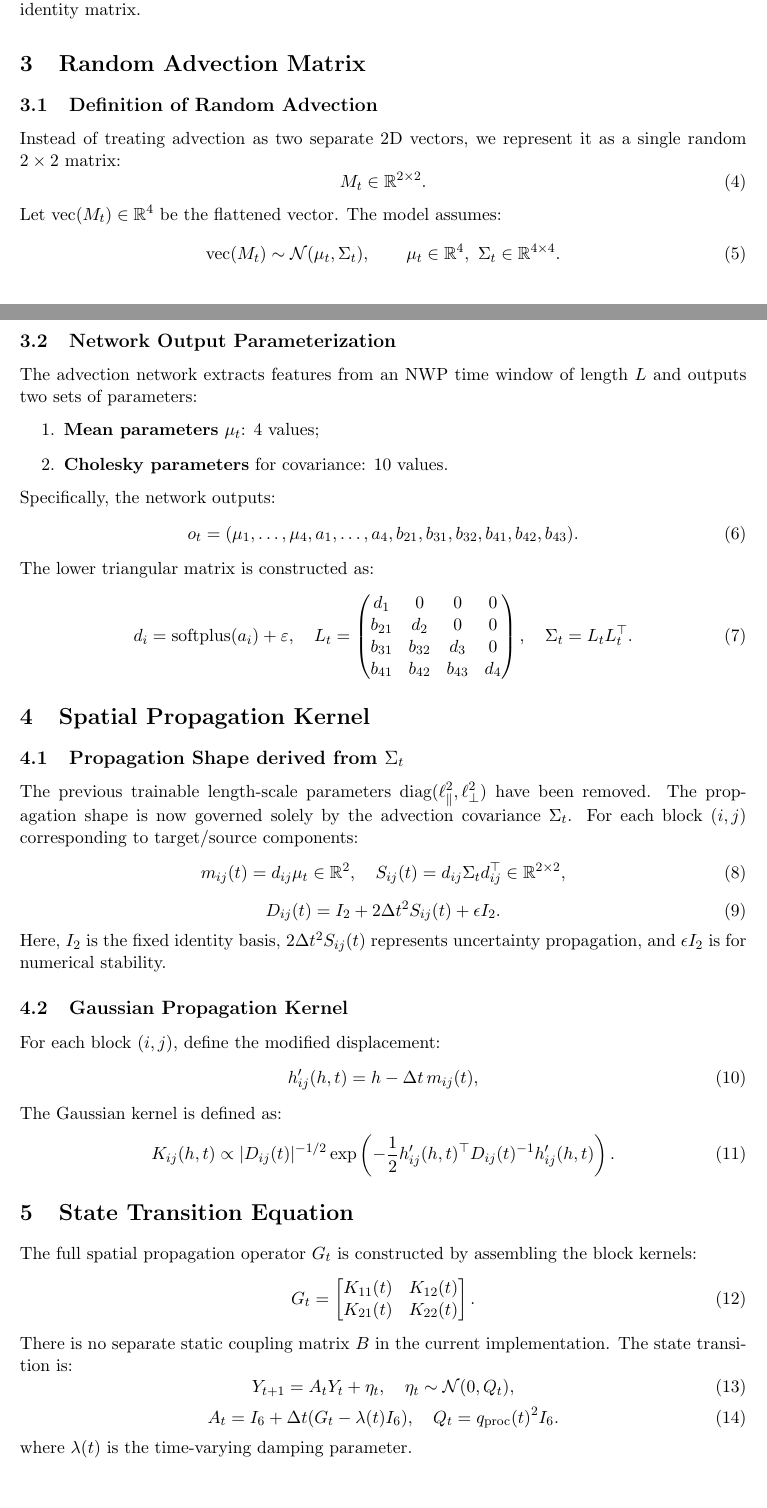
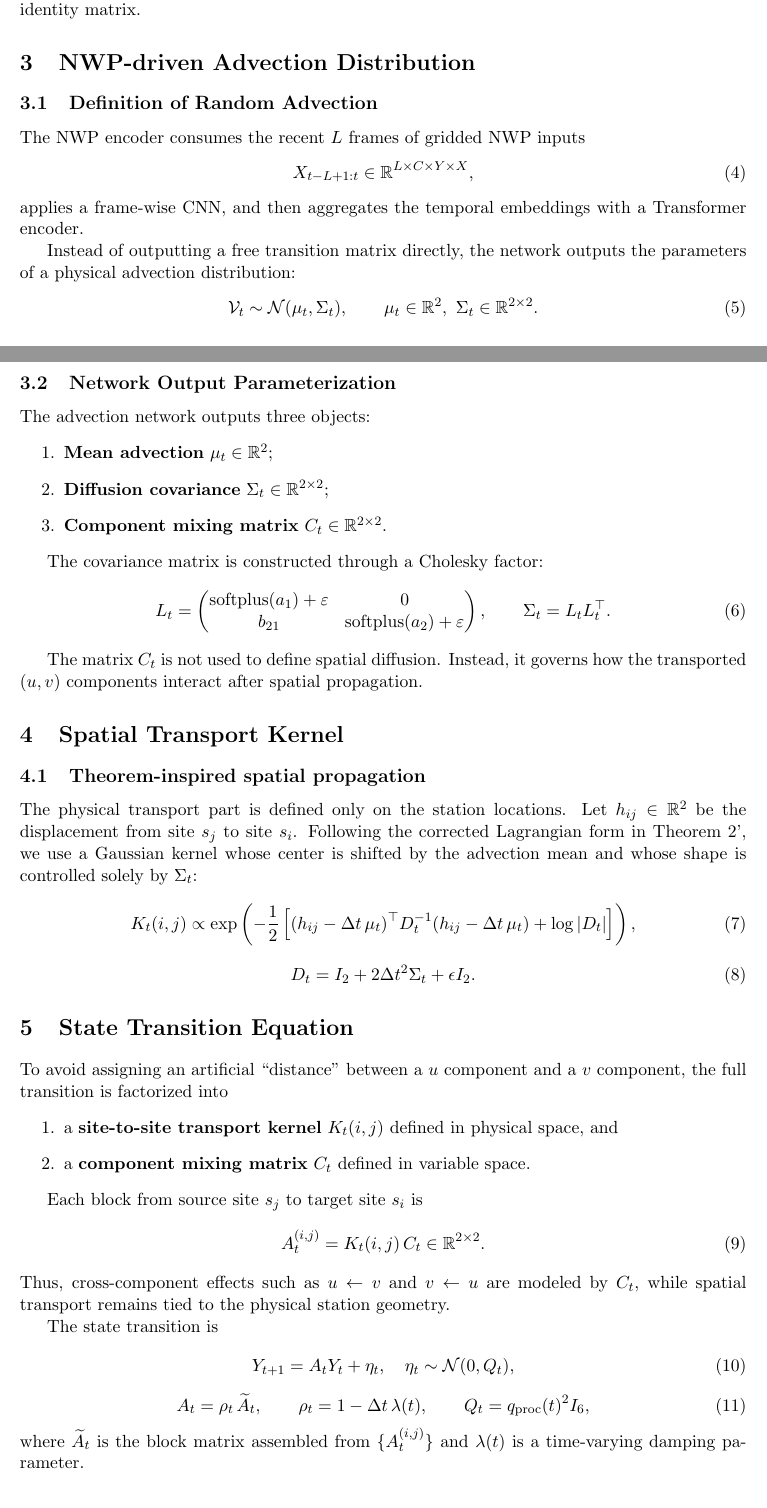
Before and after one commit to phoenix102030/wind_ide, a LaTeX document (docs/ide_advection_model_note.tex): two parts of pages 1 and 2 of 3, joined at a grey line, cut so that both start at the same text. Compiled offline with pdfLaTeX.

Commit message:
new model

```diff
--- a/docs/ide_advection_model_note.tex
+++ b/docs/ide_advection_model_note.tex
@@ -67,86 +67,86 @@ R = r_{\mathrm{obs}}^2 \Id_6.
 \end{equation}
 Thus, the observation equation is a linear Gaussian model where the observation matrix is the identity matrix.
 
-\section{Random Advection Matrix}
+\section{NWP-driven Advection Distribution}
 
 \subsection{Definition of Random Advection}
-Instead of treating advection as two separate 2D vectors, we represent it as a single random $2\times 2$ matrix:
+The NWP encoder consumes the recent $L$ frames of gridded NWP inputs
 \begin{equation}
-M_t \in \R^{2\times 2}.
+X_{t-L+1:t} \in \R^{L \times C \times Y \times X},
 \end{equation}
-Let $\vect(M_t) \in \R^4$ be the flattened vector. The model assumes:
+applies a frame-wise CNN, and then aggregates the temporal embeddings with a Transformer encoder.
+
+Instead of outputting a free transition matrix directly, the network outputs the parameters of a physical advection distribution:
 \begin{equation}
-\vect(M_t) \sim \Normal(\mu_t, \Sigma_t),
+\mathcal{V}_t \sim \Normal(\mu_t, \Sigma_t),
 \qquad
-\mu_t \in \R^4,\ \Sigma_t \in \R^{4\times 4}.
+\mu_t \in \R^2,\ \Sigma_t \in \R^{2\times 2}.
 \end{equation}
 
 \subsection{Network Output Parameterization}
-The advection network extracts features from an NWP time window of length $L$ and outputs two sets of parameters:
+The advection network outputs three objects:
 \begin{enumerate}[label=\arabic*.]
-  \item \textbf{Mean parameters} $\mu_t$: 4 values;
-  \item \textbf{Cholesky parameters} for covariance: 10 values.
+  \item \textbf{Mean advection} $\mu_t \in \R^2$;
+  \item \textbf{Diffusion covariance} $\Sigma_t \in \R^{2\times 2}$;
+  \item \textbf{Component mixing matrix} $C_t \in \R^{2\times 2}$.
 \end{enumerate}
-Specifically, the network outputs:
+
+The covariance matrix is constructed through a Cholesky factor:
 \begin{equation}
-o_t = (\mu_1, \dots, \mu_4, a_1, \dots, a_4, b_{21}, b_{31}, b_{32}, b_{41}, b_{42}, b_{43}).
-\end{equation}
-The lower triangular matrix is constructed as:
-\begin{equation}
-d_i = \mathrm{softplus}(a_i) + \varepsilon,
-\quad
 L_t=
 \begin{pmatrix}
-d_1 & 0 & 0 & 0\\
-b_{21} & d_2 & 0 & 0\\
-b_{31} & b_{32} & d_3 & 0\\
-b_{41} & b_{42} & b_{43} & d_4
+\mathrm{softplus}(a_1)+\varepsilon & 0\\
+b_{21} & \mathrm{softplus}(a_2)+\varepsilon
 \end{pmatrix},
-\quad
+\qquad
 \Sigma_t = L_t L_t^\top.
 \end{equation}
 
-\section{Spatial Propagation Kernel}
+The matrix $C_t$ is not used to define spatial diffusion. Instead, it governs how the transported $(u,v)$ components interact after spatial propagation.
 
-\subsection{Propagation Shape derived from $\Sigma_t$}
-The previous trainable length-scale parameters $\text{diag}(\ell_\parallel^2, \ell_\perp^2)$ have been removed. The propagation shape is now governed solely by the advection covariance $\Sigma_t$. For each block $(i, j)$ corresponding to target/source components:
+\section{Spatial Transport Kernel}
+\subsection{Theorem-inspired spatial propagation}
+
+The physical transport part is defined only on the station locations. Let $h_{ij} \in \R^2$ be the displacement from site $s_j$ to site $s_i$. Following the corrected Lagrangian form in Theorem 2', we use a Gaussian kernel whose center is shifted by the advection mean and whose shape is controlled solely by $\Sigma_t$:
 \begin{equation}
-m_{ij}(t) = d_{ij}\mu_t \in \R^2, \quad S_{ij}(t) = d_{ij}\Sigma_t d_{ij}^\top \in \R^{2\times 2},
+K_t(i,j)
+\propto
+\exp\left(
+-\frac{1}{2}
+\left[
+(h_{ij}-\Delta t\,\mu_t)^\top D_t^{-1}(h_{ij}-\Delta t\,\mu_t)
++ \log |D_t|
+\right]
+\right),
 \end{equation}
 \begin{equation}
-D_{ij}(t) = \Id_2 + 2\Delta t^2 S_{ij}(t) + \epsilon \Id_2.
+D_t = \Id_2 + 2\Delta t^2 \Sigma_t + \epsilon \Id_2.
 \end{equation}
-Here, $\Id_2$ is the fixed identity basis, $2\Delta t^2 S_{ij}(t)$ represents uncertainty propagation, and $\epsilon \Id_2$ is for numerical stability.
-
-\subsection{Gaussian Propagation Kernel}
-For each block $(i, j)$, define the modified displacement:
-\begin{equation}
-h'_{ij}(h,t) = h - \Delta t\, m_{ij}(t),
-\end{equation}
-The Gaussian kernel is defined as:
-\begin{equation}
-K_{ij}(h,t) \propto |D_{ij}(t)|^{-1/2} \exp\left( -\frac{1}{2} h'_{ij}(h,t)^\top D_{ij}(t)^{-1} h'_{ij}(h,t) \right).
-\end{equation}
-
 
 \section{State Transition Equation}
 
-The full spatial propagation operator $G_t$ is constructed by assembling the block kernels:
+To avoid assigning an artificial ``distance'' between a $u$ component and a $v$ component, the full transition is factorized into
+\begin{enumerate}[label=\arabic*.]
+  \item a \textbf{site-to-site transport kernel} $K_t(i,j)$ defined in physical space, and
+  \item a \textbf{component mixing matrix} $C_t$ defined in variable space.
+\end{enumerate}
+
+Each block from source site $s_j$ to target site $s_i$ is
 \begin{equation}
-G_t =
-\begin{bmatrix}
-K_{11}(t) & K_{12}(t)\\
-K_{21}(t) & K_{22}(t)
-\end{bmatrix}.
+A_t^{(i,j)} = K_t(i,j)\, C_t \in \R^{2\times 2}.
 \end{equation}
-There is no separate static coupling matrix $B$ in the current implementation. The state transition is:
+Thus, cross-component effects such as $u \leftarrow v$ and $v \leftarrow u$ are modeled by $C_t$, while spatial transport remains tied to the physical station geometry.
+
+The state transition is
 \begin{equation}
 Y_{t+1} = A_t Y_t + \eta_t, \quad \eta_t \sim \Normal(0, Q_t),
 \end{equation}
 \begin{equation}
-A_t = \Id_6 + \Delta t (G_t - \lambda(t) \Id_6), \quad Q_t = q_{\mathrm{proc}}(t)^2 \Id_6.
+A_t = \rho_t \, \widetilde{A}_t, \qquad \rho_t = 1 - \Delta t\, \lambda(t),
+\qquad
+Q_t = q_{\mathrm{proc}}(t)^2 \Id_6,
 \end{equation}
-where $\lambda(t)$ is the time-varying damping parameter.
+where $\widetilde{A}_t$ is the block matrix assembled from $\{A_t^{(i,j)}\}$ and $\lambda(t)$ is a time-varying damping parameter.
 
 \section{Time-varying IDE Parameters}
 
```
Also changed, not shown: 10 other files.
